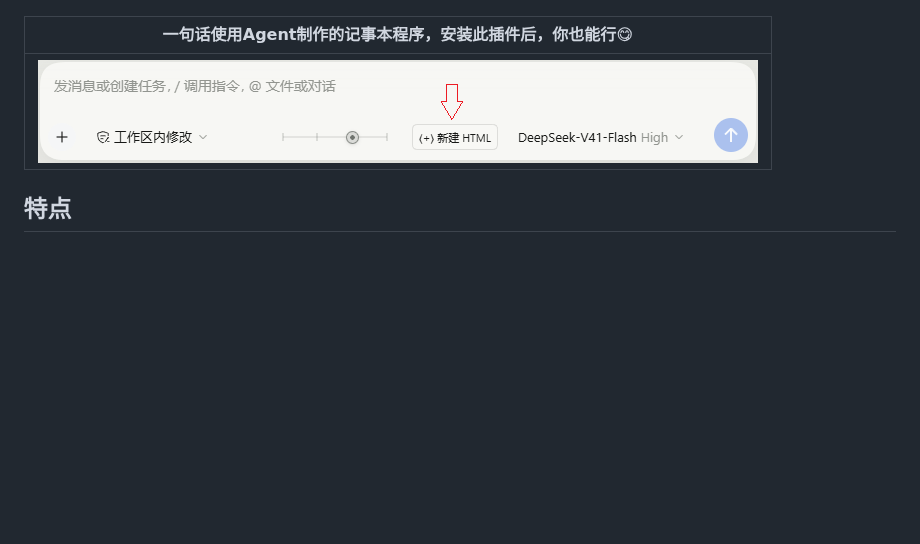
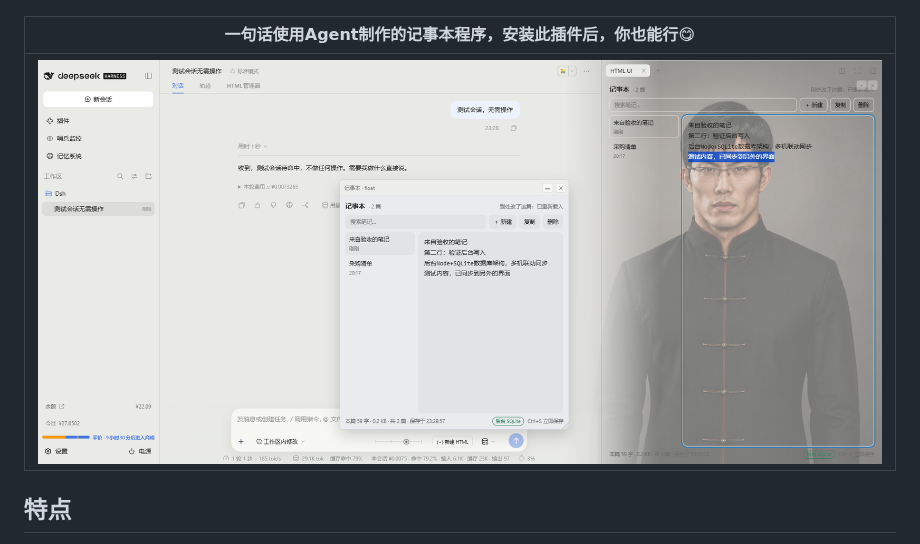
Before and after one commit to mostkia/dsh-htmlui, a Markdown page: README.zh.md, the part around the change. Drawn GitHub-style; pictures changed too: docs/images/09-notepad-app.png (added); blank space fills up the shorter version.

```diff
--- a/README.zh.md
+++ b/README.zh.md
@@ -31,7 +31,7 @@ dsh-htmlui支持将HTML插入到会话流中、窗口化运行、右侧窗口分
 
 | 一句话使用Agent制作的记事本程序，安装此插件后，你也能行😋 |
 |---|
-| ![one click](docs/images/07-one-click-deploy.png) |
+| ![notepad app](docs/images/09-notepad-app.png) |
 
 ## 特点
 
```
Also changed, not shown: README.md (+4 -0 lines).
